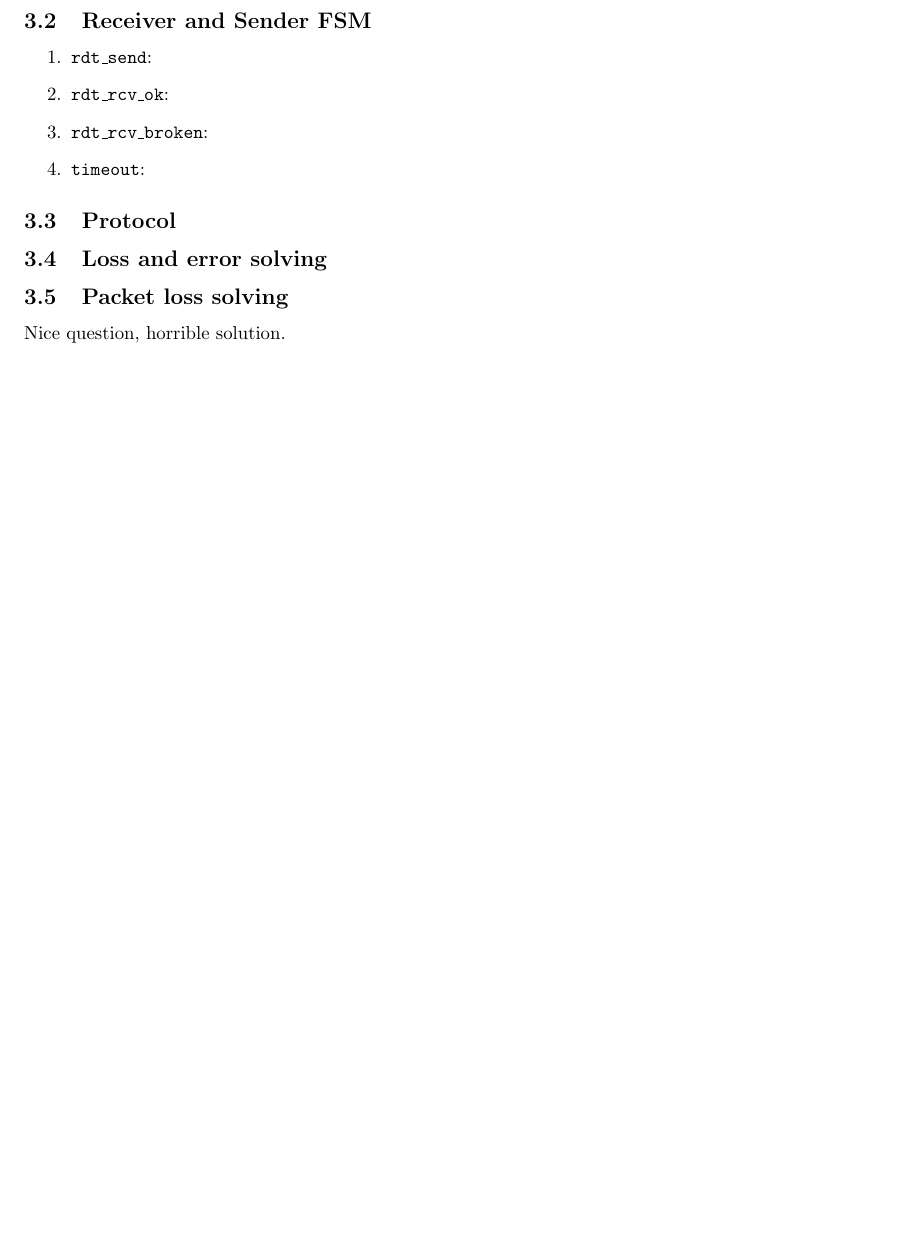
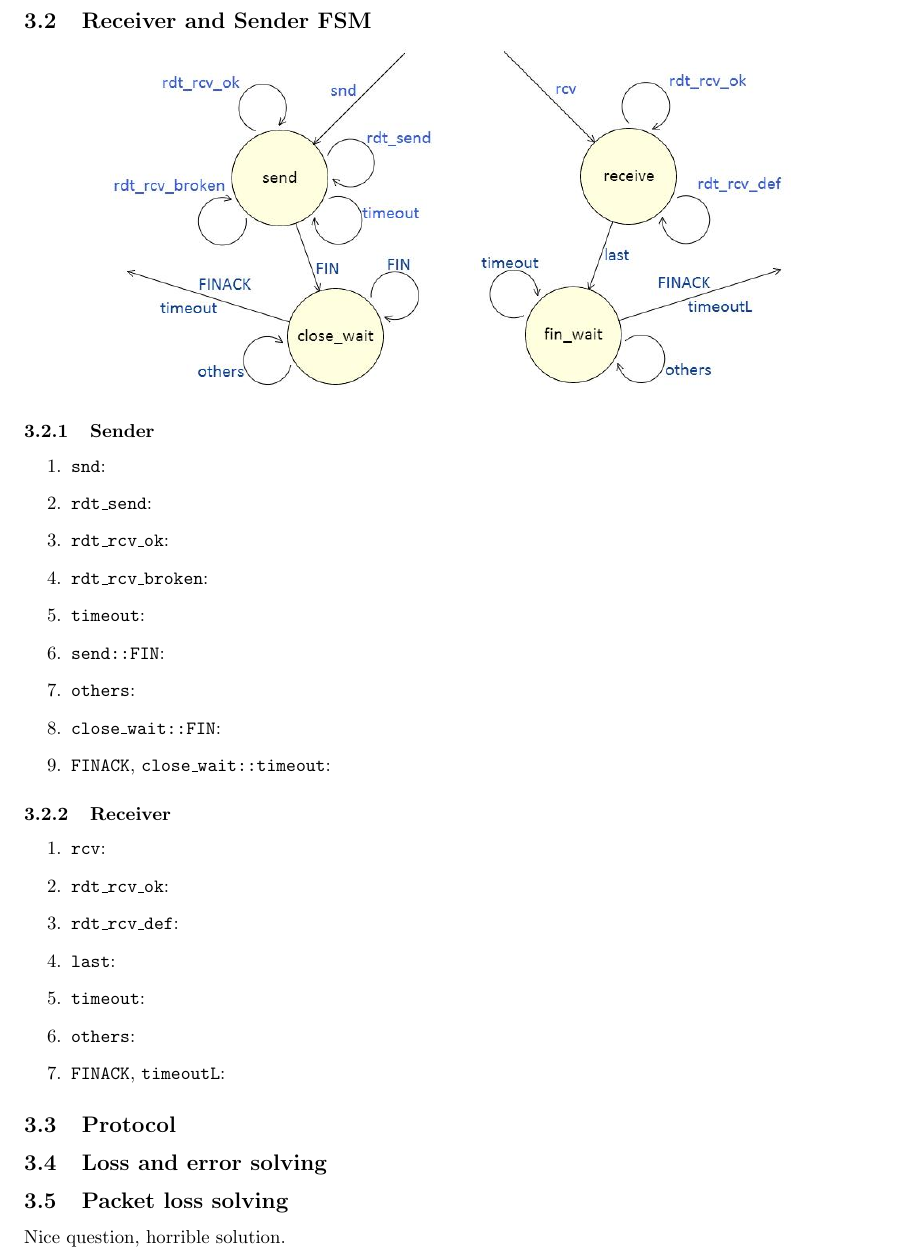
Before and after one commit to shhyou/cn12hw2, a LaTeX document (report.tex): part of page 2 of 2 before the commit and part of page 2 of 3 after it, cut so that both start at the same text, the shorter picture padded with empty space. Compiled offline with pdfLaTeX.

Commit message:
add FSM graph

```diff
--- a/report.tex
+++ b/report.tex
@@ -50,12 +50,32 @@ $ ./receiver LISTEN_PORT						receive files, waiting at port LISTEN_PORT
 
 
 \subsection{Receiver and Sender FSM}
-    % include graphics here
+    \begin{center}
+        \includegraphics[scale=0.7]{fsmsnd.jpg}
+        \; \; \;
+        \includegraphics[scale=0.7]{fsmrcv.jpg}
+    \end{center}
+    \subsubsection{Sender}
     \begin{enumerate}
+    	\item \texttt{snd}:
         \item \texttt{rdt\_send}:
         \item \texttt{rdt\_rcv\_ok}:
         \item \texttt{rdt\_rcv\_broken}:
         \item \texttt{timeout}:
+        \item \texttt{send::FIN}:
+        \item \texttt{others}:
+        \item \texttt{close\_wait::FIN}:
+        \item \texttt{FINACK}, \texttt{close\_wait::timeout}:
+    \end{enumerate}
+    \subsubsection{Receiver}
+    \begin{enumerate}
+        \item \texttt{rcv}:
+        \item \texttt{rdt\_rcv\_ok}:
+        \item \texttt{rdt\_rcv\_def}:
+        \item \texttt{last}:
+        \item \texttt{timeout}:
+        \item \texttt{others}:
+        \item \texttt{FINACK}, \texttt{timeoutL}:
     \end{enumerate}
 \subsection{Protocol}
 \subsection{Loss and error solving}
```
Also changed, not shown: fsmrcv.jpg (added), fsmsnd.jpg (added), report.pdf.
